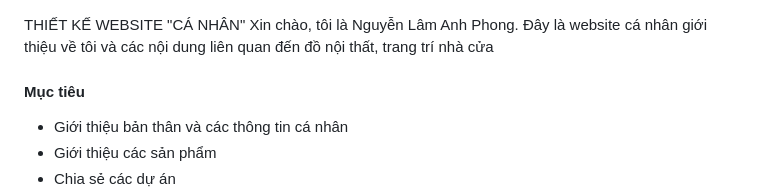
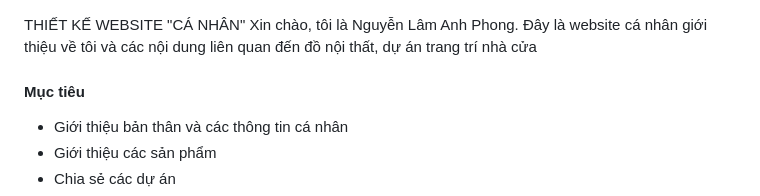
Before and after one commit to lqmproz17/mywed, a Markdown page: README.md, the part around the change. Rendered like a GitHub page.

```diff
--- a/README.md
+++ b/README.md
@@ -1,6 +1,6 @@
 THIẾT KẾ WEBSITE "CÁ NHÂN"
 Xin chào, tôi là Nguyễn Lâm Anh Phong.
-Đây là website cá nhân giới thiệu về tôi và các nội dung liên quan đến đồ nội thất, trang trí nhà cửa
+Đây là website cá nhân giới thiệu về tôi và các nội dung liên quan đến đồ nội thất, dự án trang trí nhà cửa
 
 #### Mục tiêu
 *  Giới thiệu bản thân và các thông tin cá nhân
```
